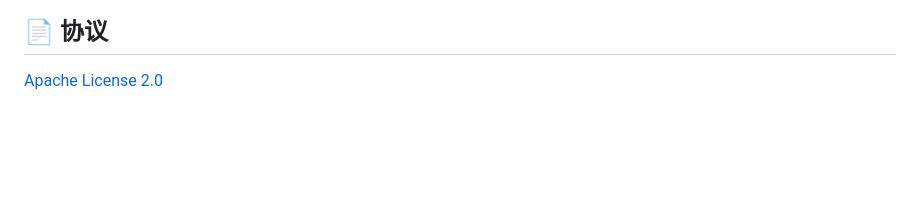
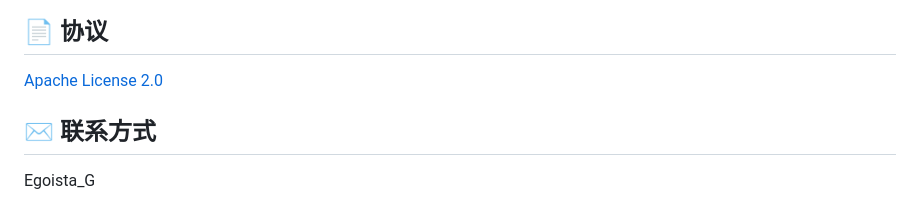
Before and after one commit to EgoistaCercis/framewise, a Markdown page: README.md, the part around the change. Rendered like a GitHub page; blank space fills up the shorter version.

Commit message:
Add contact information

```diff
--- a/README.md
+++ b/README.md
@@ -117,3 +117,7 @@ framewise/
 ## 📄 协议
 
 [Apache License 2.0](LICENSE)
+
+## ✉️ 联系方式
+
+Egoista_G
```
